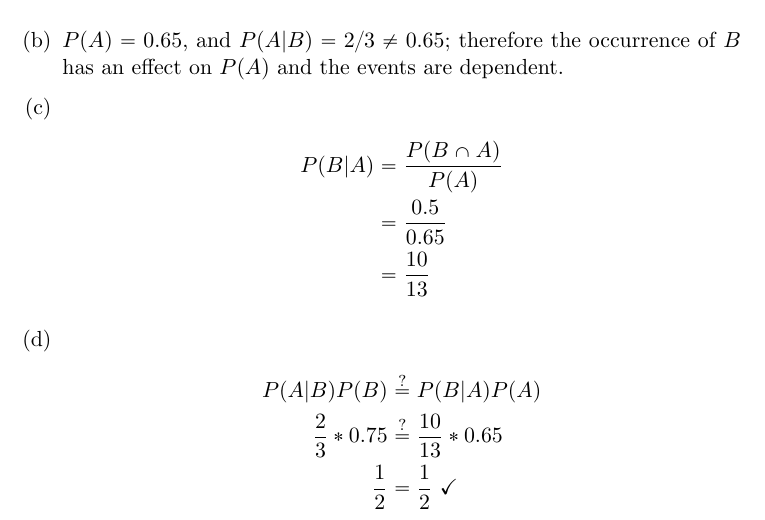
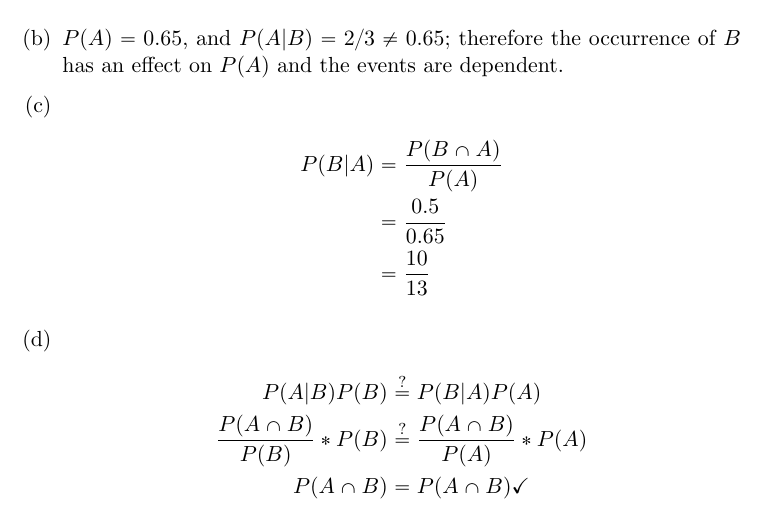
Before and after one commit to adamhammes/LaTeX, a LaTeX document (Stats 330/STATS_330_HW_03/STATS_330_HW_03.tex): part of the page, cut so that both start at the same text. Compiled offline with pdfLaTeX.

Commit message:
Switched to general proof in 2d

```diff
--- a/Stats 330/STATS_330_HW_03/STATS_330_HW_03.tex
+++ b/Stats 330/STATS_330_HW_03/STATS_330_HW_03.tex
@@ -37,8 +37,8 @@
 	\item
 	\begin{align*}
 		P(A|B)P(B) &\overset{?}{=} P(B|A)P(A) \\
-		\dfrac{2}{3} * 0.75 &\overset{?}{=} \dfrac{10}{13} * 0.65 \\
-		\dfrac{1}{2} &= \dfrac{1}{2} \ \checkmark
+		\dfrac{P(A \cap B)}{P(B)} * P(B) &\overset{?}{=} \dfrac{P(A \cap B)}{P(A)} * P(A) \\
+		P(A \cap B) &= P(A \cap B) \checkmark
 	\end{align*}
 
 
```
